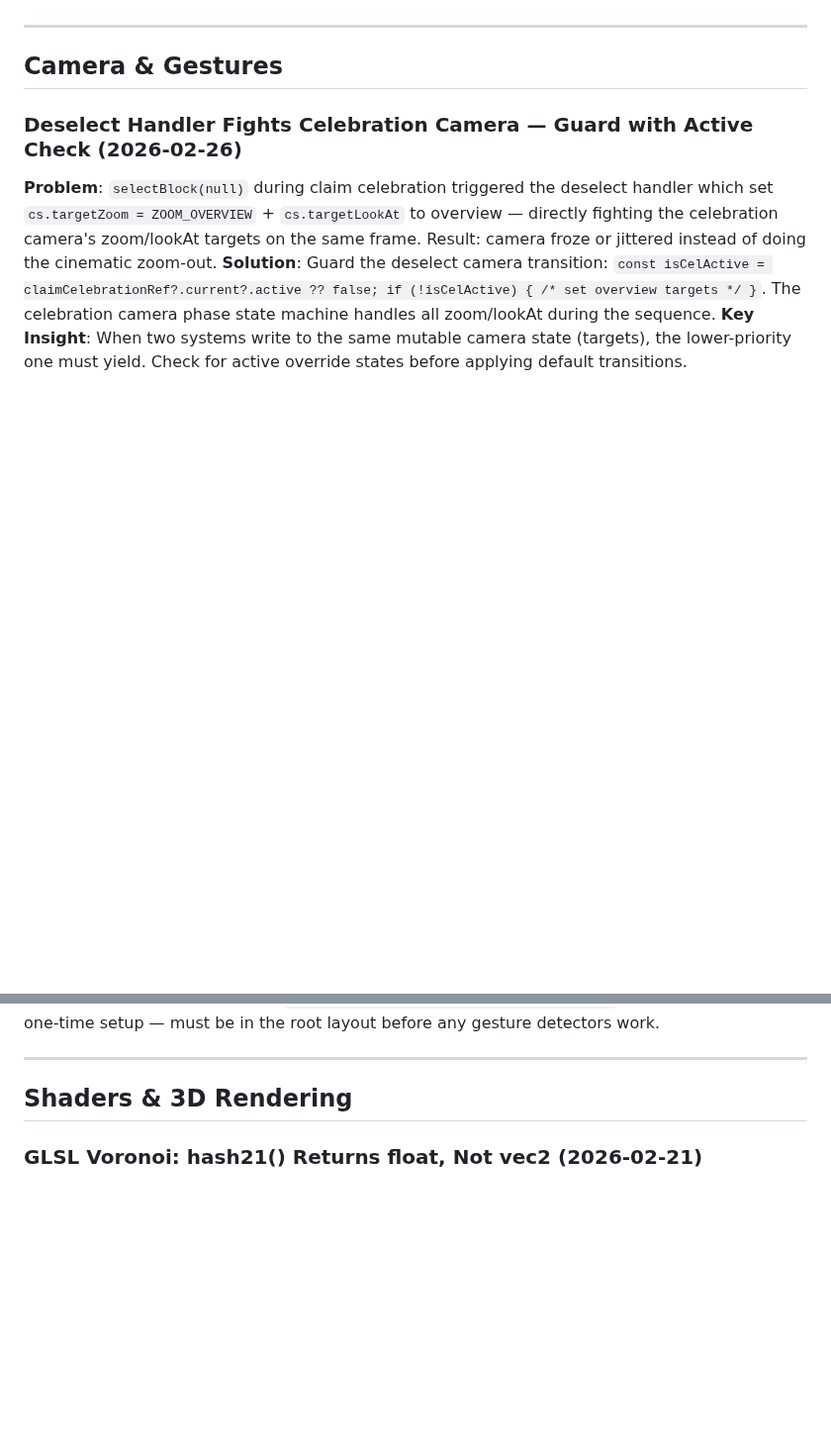
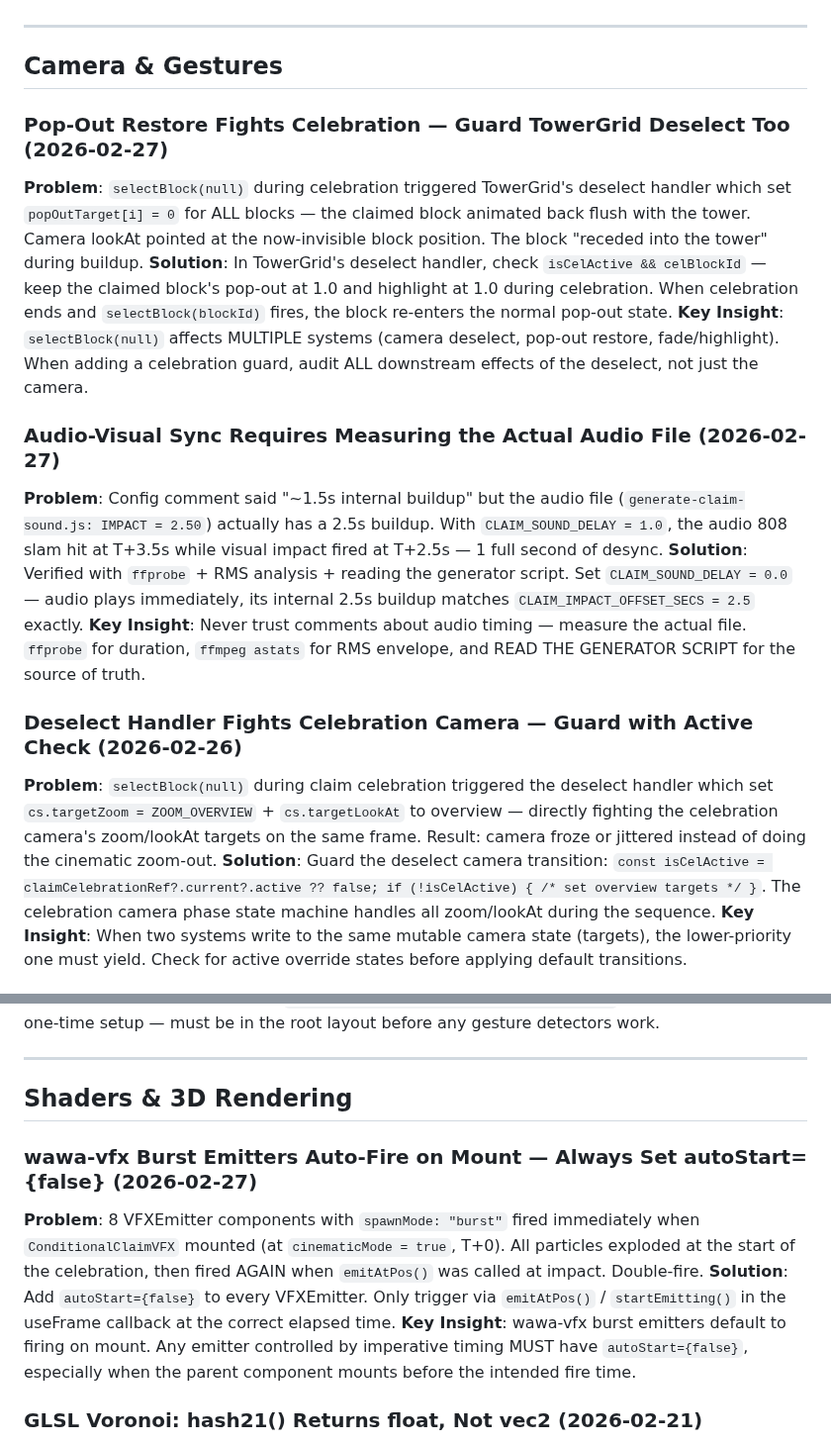
Before and after one commit to epicexcelsior/monolith, a Markdown page: docs/LESSONS.md, 2 parts joined by grey strips. Shown at 99% size. GitHub-like rendering; blank space fills up the shorter version.

Commit message:
docs: add lessons — VFX autoStart, audio sync measurement, pop-out guard
Co-Authored-By: Claude <noreply@anthropic.com>

```diff
--- a/docs/LESSONS.md
+++ b/docs/LESSONS.md
@@ -18,6 +18,16 @@
 ---
 
 ## Camera & Gestures
+
+### Pop-Out Restore Fights Celebration — Guard TowerGrid Deselect Too (2026-02-27)
+**Problem**: `selectBlock(null)` during celebration triggered TowerGrid's deselect handler which set `popOutTarget[i] = 0` for ALL blocks — the claimed block animated back flush with the tower. Camera lookAt pointed at the now-invisible block position. The block "receded into the tower" during buildup.
+**Solution**: In TowerGrid's deselect handler, check `isCelActive && celBlockId` — keep the claimed block's pop-out at 1.0 and highlight at 1.0 during celebration. When celebration ends and `selectBlock(blockId)` fires, the block re-enters the normal pop-out state.
+**Key Insight**: `selectBlock(null)` affects MULTIPLE systems (camera deselect, pop-out restore, fade/highlight). When adding a celebration guard, audit ALL downstream effects of the deselect, not just the camera.
+
+### Audio-Visual Sync Requires Measuring the Actual Audio File (2026-02-27)
+**Problem**: Config comment said "~1.5s internal buildup" but the audio file (`generate-claim-sound.js: IMPACT = 2.50`) actually has a 2.5s buildup. With `CLAIM_SOUND_DELAY = 1.0`, the audio 808 slam hit at T+3.5s while visual impact fired at T+2.5s — 1 full second of desync.
+**Solution**: Verified with `ffprobe` + RMS analysis + reading the generator script. Set `CLAIM_SOUND_DELAY = 0.0` — audio plays immediately, its internal 2.5s buildup matches `CLAIM_IMPACT_OFFSET_SECS = 2.5` exactly.
+**Key Insight**: Never trust comments about audio timing — measure the actual file. `ffprobe` for duration, `ffmpeg astats` for RMS envelope, and READ THE GENERATOR SCRIPT for the source of truth.
 
 ### Deselect Handler Fights Celebration Camera — Guard with Active Check (2026-02-26)
 **Problem**: `selectBlock(null)` during claim celebration triggered the deselect handler which set `cs.targetZoom = ZOOM_OVERVIEW` + `cs.targetLookAt` to overview — directly fighting the celebration camera's zoom/lookAt targets on the same frame. Result: camera froze or jittered instead of doing the cinematic zoom-out.
@@ -129,6 +139,11 @@ PanResponder.create({
 ---
 
 ## Shaders & 3D Rendering
+
+### wawa-vfx Burst Emitters Auto-Fire on Mount — Always Set autoStart={false} (2026-02-27)
+**Problem**: 8 VFXEmitter components with `spawnMode: "burst"` fired immediately when `ConditionalClaimVFX` mounted (at `cinematicMode = true`, T+0). All particles exploded at the start of the celebration, then fired AGAIN when `emitAtPos()` was called at impact. Double-fire.
+**Solution**: Add `autoStart={false}` to every VFXEmitter. Only trigger via `emitAtPos()` / `startEmitting()` in the useFrame callback at the correct elapsed time.
+**Key Insight**: wawa-vfx burst emitters default to firing on mount. Any emitter controlled by imperative timing MUST have `autoStart={false}`, especially when the parent component mounts before the intended fire time.
 
 ### GLSL Voronoi: hash21() Returns float, Not vec2 (2026-02-21)
 **Problem**: Crystal style used a Voronoi cell loop with `vec2 point = hash21(nc) * vec2(0.8, 0.8)` — `hash21()` returns `float`, so multiplying by `vec2` caused a GLSL type error and compiled to black blocks at runtime.
```
